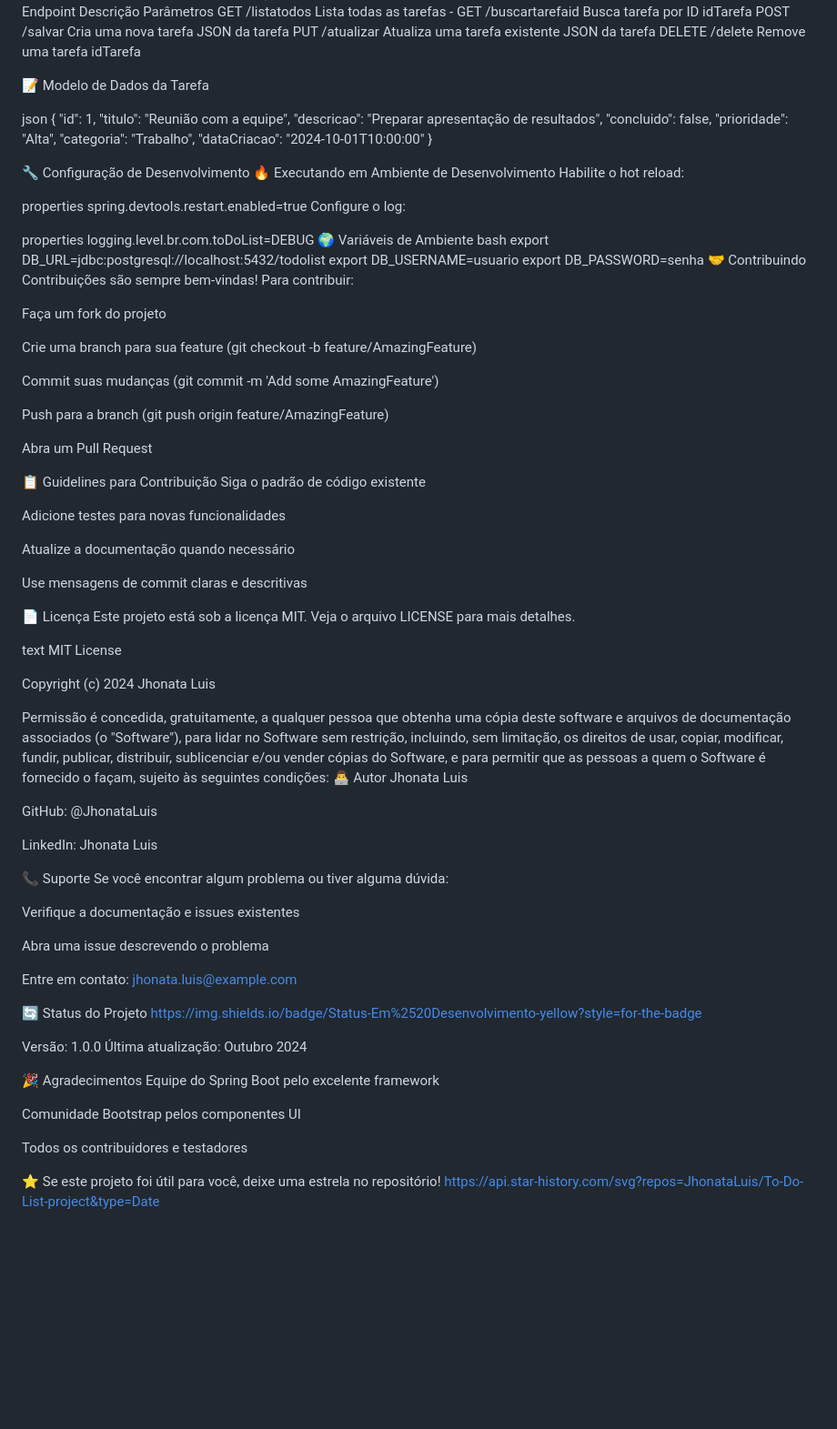
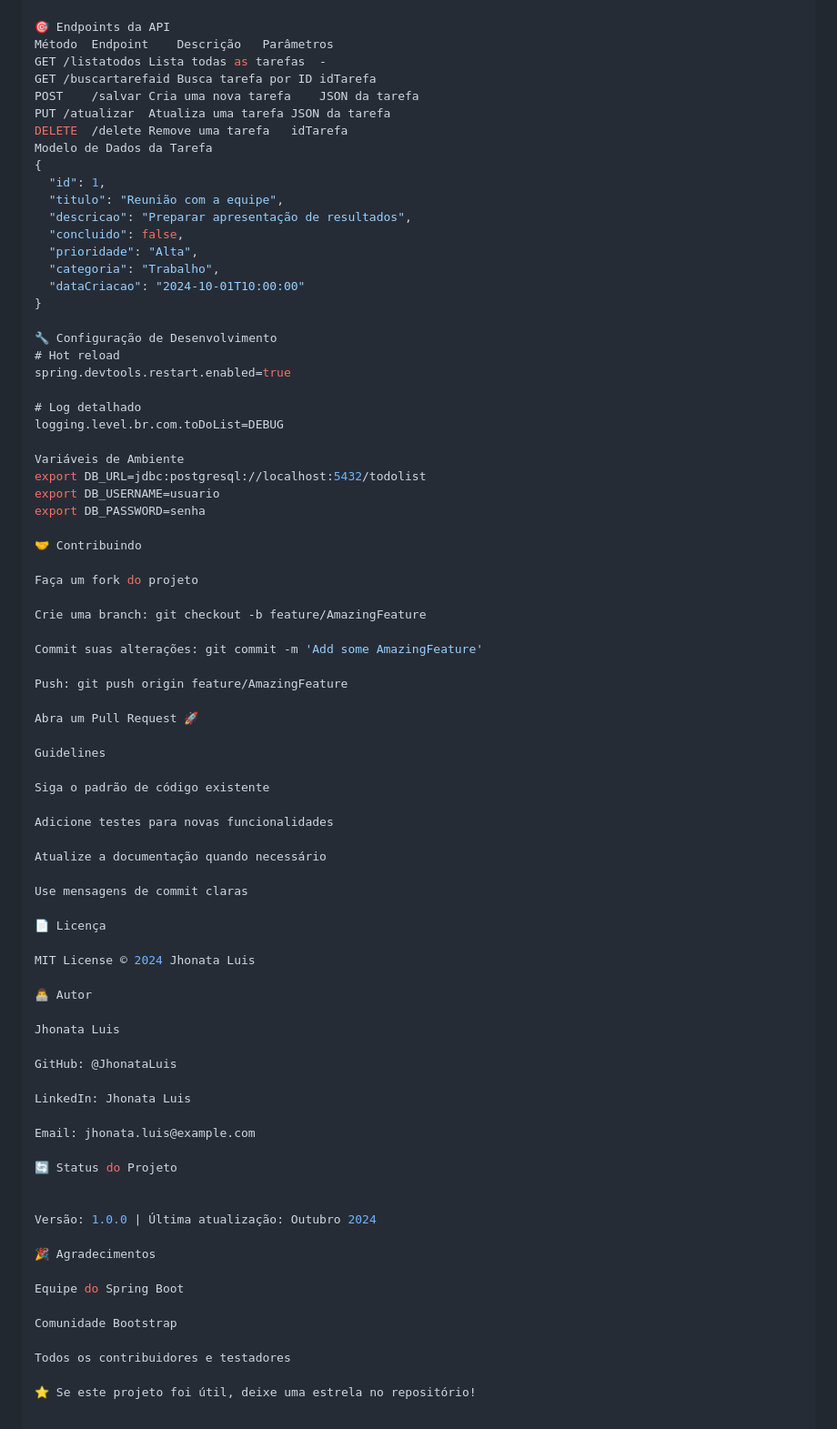
Before and after one commit to JhonataLuis/To-Do-List-project, a Markdown page: README.md, the part around the change printed below. Shown: that part at 91% size. GitHub-like rendering; blank space fills up the shorter version.

```diff
--- a/README.md
+++ b/README.md
@@ -106,15 +98,13 @@ To-Do-List-project/
 └── README.md
+
 🎯 Endpoints da API
 Método	Endpoint	Descrição	Parâmetros
 GET	/listatodos	Lista todas as tarefas	-
 GET	/buscartarefaid	Busca tarefa por ID	idTarefa
 POST	/salvar	Cria uma nova tarefa	JSON da tarefa
-PUT	/atualizar	Atualiza uma tarefa existente	JSON da tarefa
+PUT	/atualizar	Atualiza uma tarefa	JSON da tarefa
 DELETE	/delete	Remove uma tarefa	idTarefa
-
-📝 Modelo de Dados da Tarefa
-
-json
+Modelo de Dados da Tarefa
 {
   "id": 1,
   "titulo": "Reunião com a equipe",
@@ -126,85 +116,64 @@ json
 }
 
 🔧 Configuração de Desenvolvimento
-🔥 Executando em Ambiente de Desenvolvimento
-Habilite o hot reload:
+# Hot reload
+spring.devtools.restart.enabled=true
 
-properties
-spring.devtools.restart.enabled=true
-Configure o log:
+# Log detalhado
+logging.level.br.com.toDoList=DEBUG
 
-properties
-logging.level.br.com.toDoList=DEBUG
-🌍 Variáveis de Ambiente
-bash
+Variáveis de Ambiente
 export DB_URL=jdbc:postgresql://localhost:5432/todolist
 export DB_USERNAME=usuario
 export DB_PASSWORD=senha
+
 🤝 Contribuindo
-Contribuições são sempre bem-vindas! Para contribuir:
 
 Faça um fork do projeto
 
-Crie uma branch para sua feature (git checkout -b feature/AmazingFeature)
+Crie uma branch: git checkout -b feature/AmazingFeature
 
-Commit suas mudanças (git commit -m 'Add some AmazingFeature')
+Commit suas alterações: git commit -m 'Add some AmazingFeature'
 
-Push para a branch (git push origin feature/AmazingFeature)
+Push: git push origin feature/AmazingFeature
 
-Abra um Pull Request
+Abra um Pull Request 🚀
 
-📋 Guidelines para Contribuição
+Guidelines
+
 Siga o padrão de código existente
 
 Adicione testes para novas funcionalidades
 
 Atualize a documentação quando necessário
 
-Use mensagens de commit claras e descritivas
+Use mensagens de commit claras
 
 📄 Licença
-Este projeto está sob a licença MIT. Veja o arquivo LICENSE para mais detalhes.
 
-text
-MIT License
+MIT License © 2024 Jhonata Luis
 
-Copyright (c) 2024 Jhonata Luis
+👨‍💻 Autor
 
-Permissão é concedida, gratuitamente, a qualquer pessoa que obtenha uma cópia
-deste software e arquivos de documentação associados (o "Software"), para lidar
-no Software sem restrição, incluindo, sem limitação, os direitos de usar, copiar,
-modificar, fundir, publicar, distribuir, sublicenciar e/ou vender cópias do Software,
-e para permitir que as pessoas a quem o Software é fornecido o façam, sujeito às
-seguintes condições:
-👨‍💻 Autor
 Jhonata Luis
 
 GitHub: @JhonataLuis
 
 LinkedIn: Jhonata Luis
 
-📞 Suporte
-Se você encontrar algum problema ou tiver alguma dúvida:
-
-Verifique a documentação e issues existentes
-
-Abra uma issue descrevendo o problema
-
-Entre em contato: jhonata.luis@example.com
+Email: jhonata.luis@example.com
 
 🔄 Status do Projeto
-https://img.shields.io/badge/Status-Em%2520Desenvolvimento-yellow?style=for-the-badge
 
-Versão: 1.0.0
-Última atualização: Outubro 2024
+
+Versão: 1.0.0 | Última atualização: Outubro 2024
 
 🎉 Agradecimentos
-Equipe do Spring Boot pelo excelente framework
 
-Comunidade Bootstrap pelos componentes UI
+Equipe do Spring Boot
+
+Comunidade Bootstrap
 
 Todos os contribuidores e testadores
 
-
-⭐️ Se este projeto foi útil para você, deixe uma estrela no repositório!
-https://api.star-history.com/svg?repos=JhonataLuis/To-Do-List-project&type=Date
+⭐️ Se este projeto foi útil, deixe uma estrela no repositório!
```
Also changed, not shown: other parts of README.md (+63 -71 lines).
